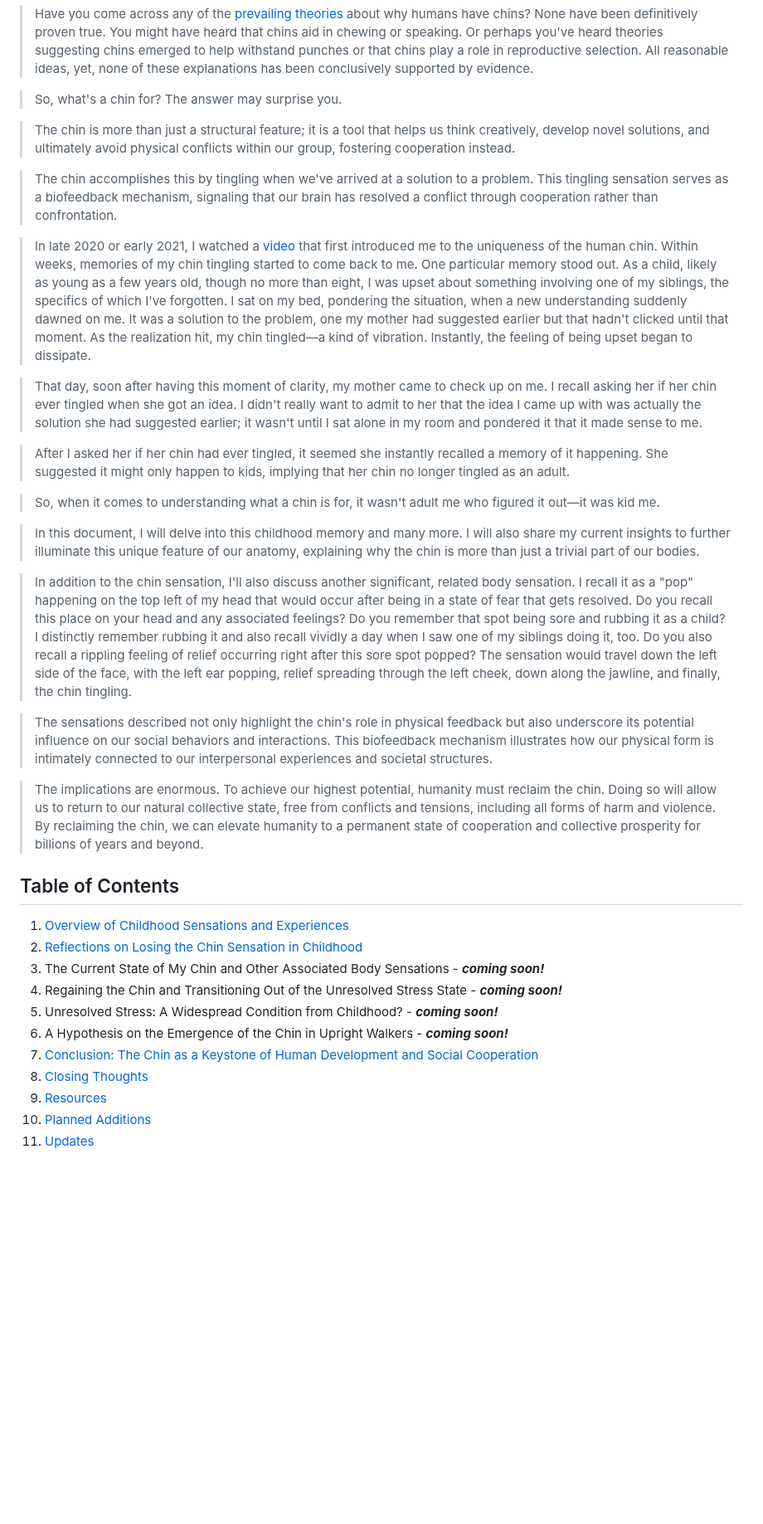
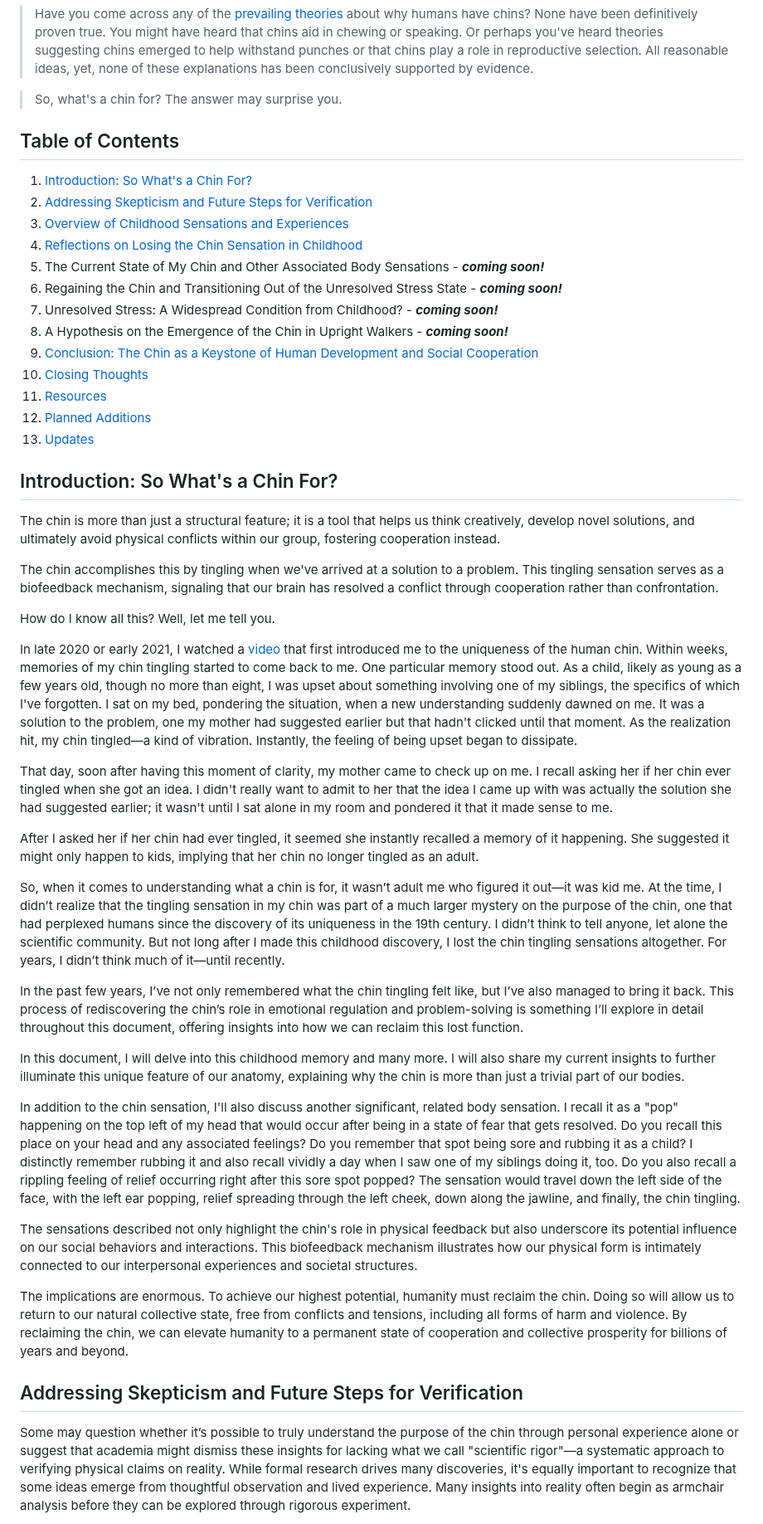
Before and after one commit to beakbahama/log, a Markdown page: docs/chins.md, the part around one of its changes. Shown at 83% size. Rendered like a GitHub page; blank space fills up the shorter version.

Commit message:
Update chins.md, added intro and section on skepticism, other tweaks

```diff
--- a/docs/chins.md
+++ b/docs/chins.md
@@ -25,29 +26,11 @@ or
 
 > So, what's a chin for? The answer may surprise you.
 
-> The chin is more than just a structural feature; it is a tool that helps us think creatively, develop novel solutions, and ultimately avoid physical conflicts within our group, fostering cooperation instead.
-
-> The chin accomplishes this by tingling when we've arrived at a solution to a problem. This tingling sensation serves as a biofeedback mechanism, signaling that our brain has resolved a conflict through cooperation rather than confrontation.
-
-> In late 2020 or early 2021, I watched a [video](https://www.youtube.com/watch?v=7D5CQ98kll4) that first introduced me to the uniqueness of the human chin. Within weeks, memories of my chin tingling started to come back to me. One particular memory stood out. As a child, likely as young as a few years old, though no more than eight, I was upset about something involving one of my siblings, the specifics of which I've forgotten. I sat on my bed, pondering the situation, when a new understanding suddenly dawned on me. It was a solution to the problem, one my mother had suggested earlier but that hadn't clicked until that moment. As the realization hit, my chin tingled—a kind of vibration. Instantly, the feeling of being upset began to dissipate.
-
-> That day, soon after having this moment of clarity, my mother came to check up on me. I recall asking her if her chin ever tingled when she got an idea. I didn't really want to admit to her that the idea I came up with was actually the solution she had suggested earlier; it wasn't until I sat alone in my room and pondered it that it made sense to me.
-
-> After I asked her if her chin had ever tingled, it seemed she instantly recalled a memory of it happening. She suggested it might only happen to kids, implying that her chin no longer tingled as an adult.
-
-> So, when it comes to understanding what a chin is for, it wasn't adult me who figured it out—it was kid me.
-
-> In this document, I will delve into this childhood memory and many more. I will also share my current insights to further illuminate this unique feature of our anatomy, explaining why the chin is more than just a trivial part of our bodies.
-
-> In addition to the chin sensation, I'll also discuss another significant, related body sensation. I recall it as a "pop" happening on the top left of my head that would occur after being in a state of fear that gets resolved. Do you recall this place on your head and any associated feelings? Do you remember that spot being sore and rubbing it as a child? I distinctly remember rubbing it and also recall vividly a day when I saw one of my siblings doing it, too. Do you also recall a rippling feeling of relief occurring right after this sore spot popped? The sensation would travel down the left side of the face, with the left ear popping, relief spreading through the left cheek, down along the jawline, and finally, the chin tingling.
-
-> The sensations described not only highlight the chin's role in physical feedback but also underscore its potential influence on our social behaviors and interactions. This biofeedback mechanism illustrates how our physical form is intimately connected to our interpersonal experiences and societal structures.
-
-> The implications are enormous. To achieve our highest potential, humanity must reclaim the chin. Doing so will allow us to return to our natural collective state, free from conflicts and tensions, including all forms of harm and violence. By reclaiming the chin, we can elevate humanity to a permanent state of cooperation and collective prosperity for billions of years and beyond.
-
 
 
 ## Table of Contents
+1. [Introduction: So What's a Chin For?](#introduction-so-whats-a-chin-for)
+1. [Addressing Skepticism and Future Steps for Verification](#addressing-skepticism-and-future-steps-for-verification)
 1. [Overview of Childhood Sensations and Experiences](#overview-of-childhood-sensations-and-experiences)
 1. [Reflections on Losing the Chin Sensation in Childhood](#reflections-on-losing-the-chin-sensation-in-childhood)
 1. The Current State of My Chin and Other Associated Body Sensations - ***coming soon!***
@@ -62,3 +45,33 @@ or
 
 
 
+## Introduction: So What's a Chin For?
+The chin is more than just a structural feature; it is a tool that helps us think creatively, develop novel solutions, and ultimately avoid physical conflicts within our group, fostering cooperation instead.
+
+The chin accomplishes this by tingling when we've arrived at a solution to a problem. This tingling sensation serves as a biofeedback mechanism, signaling that our brain has resolved a conflict through cooperation rather than confrontation.
+
+How do I know all this? Well, let me tell you.
+
+In late 2020 or early 2021, I watched a [video](https://www.youtube.com/watch?v=7D5CQ98kll4) that first introduced me to the uniqueness of the human chin. Within weeks, memories of my chin tingling started to come back to me. One particular memory stood out. As a child, likely as young as a few years old, though no more than eight, I was upset about something involving one of my siblings, the specifics of which I've forgotten. I sat on my bed, pondering the situation, when a new understanding suddenly dawned on me. It was a solution to the problem, one my mother had suggested earlier but that hadn't clicked until that moment. As the realization hit, my chin tingled—a kind of vibration. Instantly, the feeling of being upset began to dissipate.
+
+That day, soon after having this moment of clarity, my mother came to check up on me. I recall asking her if her chin ever tingled when she got an idea. I didn't really want to admit to her that the idea I came up with was actually the solution she had suggested earlier; it wasn't until I sat alone in my room and pondered it that it made sense to me.
+
+After I asked her if her chin had ever tingled, it seemed she instantly recalled a memory of it happening. She suggested it might only happen to kids, implying that her chin no longer tingled as an adult.
+
+So, when it comes to understanding what a chin is for, it wasn’t adult me who figured it out—it was kid me. At the time, I didn’t realize that the tingling sensation in my chin was part of a much larger mystery on the purpose of the chin, one that had perplexed humans since the discovery of its uniqueness in the 19th century. I didn’t think to tell anyone, let alone the scientific community. But not long after I made this childhood discovery, I lost the chin tingling sensations altogether. For years, I didn’t think much of it—until recently.
+
+In the past few years, I’ve not only remembered what the chin tingling felt like, but I’ve also managed to bring it back. This process of rediscovering the chin’s role in emotional regulation and problem-solving is something I’ll explore in detail throughout this document, offering insights into how we can reclaim this lost function.
+
+In this document, I will delve into this childhood memory and many more. I will also share my current insights to further illuminate this unique feature of our anatomy, explaining why the chin is more than just a trivial part of our bodies.
+
+In addition to the chin sensation, I'll also discuss another significant, related body sensation. I recall it as a "pop" happening on the top left of my head that would occur after being in a state of fear that gets resolved. Do you recall this place on your head and any associated feelings? Do you remember that spot being sore and rubbing it as a child? I distinctly remember rubbing it and also recall vividly a day when I saw one of my siblings doing it, too. Do you also recall a rippling feeling of relief occurring right after this sore spot popped? The sensation would travel down the left side of the face, with the left ear popping, relief spreading through the left cheek, down along the jawline, and finally, the chin tingling.
+
+The sensations described not only highlight the chin's role in physical feedback but also underscore its potential influence on our social behaviors and interactions. This biofeedback mechanism illustrates how our physical form is intimately connected to our interpersonal experiences and societal structures.
+
+The implications are enormous. To achieve our highest potential, humanity must reclaim the chin. Doing so will allow us to return to our natural collective state, free from conflicts and tensions, including all forms of harm and violence. By reclaiming the chin, we can elevate humanity to a permanent state of cooperation and collective prosperity for billions of years and beyond.
+
+
+
+## Addressing Skepticism and Future Steps for Verification
+Some may question whether it’s possible to truly understand the purpose of the chin through personal experience alone or suggest that academia might dismiss these insights for lacking what we call "scientific rigor"—a systematic approach to verifying physical claims on reality. While formal research drives many discoveries, it's equally important to recognize that some ideas emerge from thoughtful observation and lived experience. Many insights into reality often begin as armchair analysis before they can be explored through rigorous experiment.
+
```
Also changed, not shown: other parts of docs/chins.md (+15 -9 lines).
